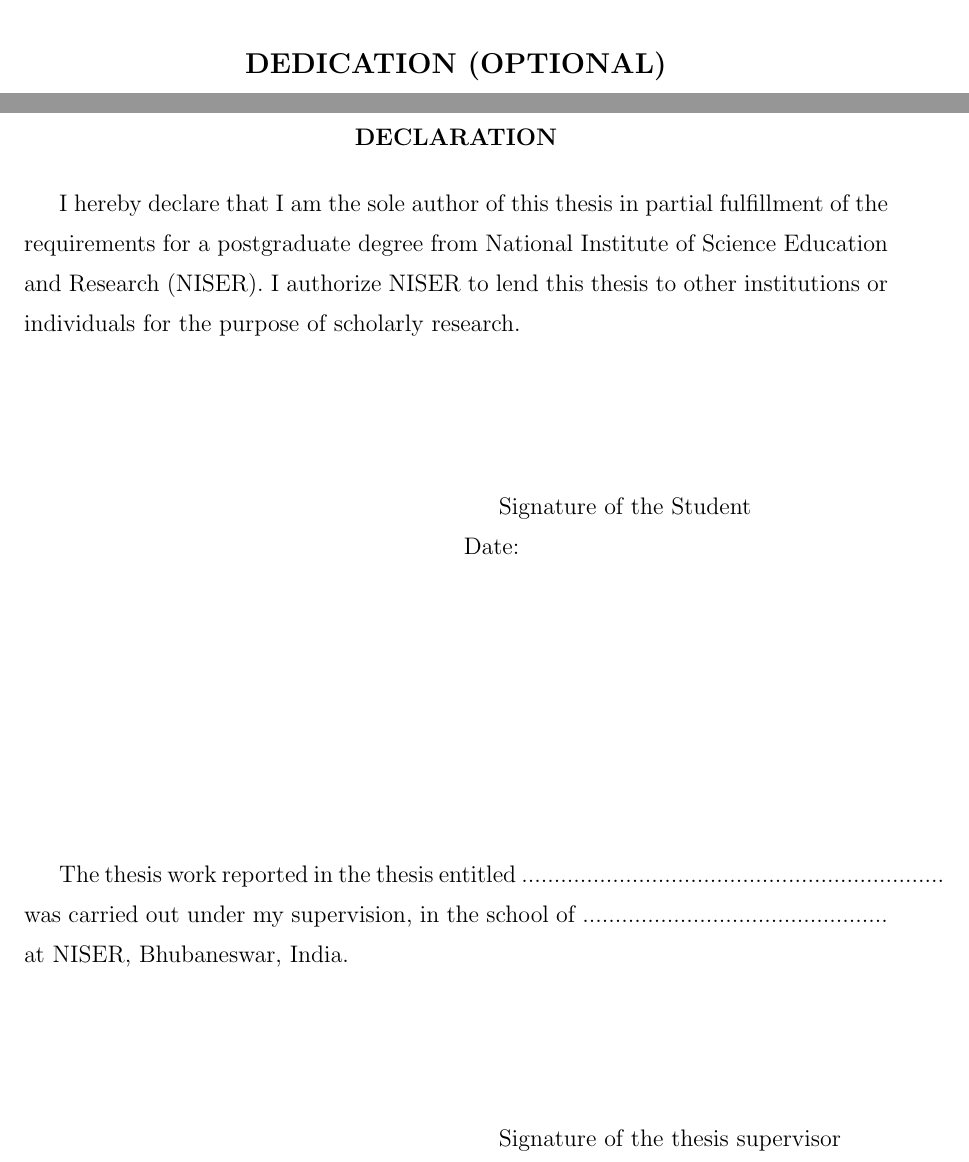
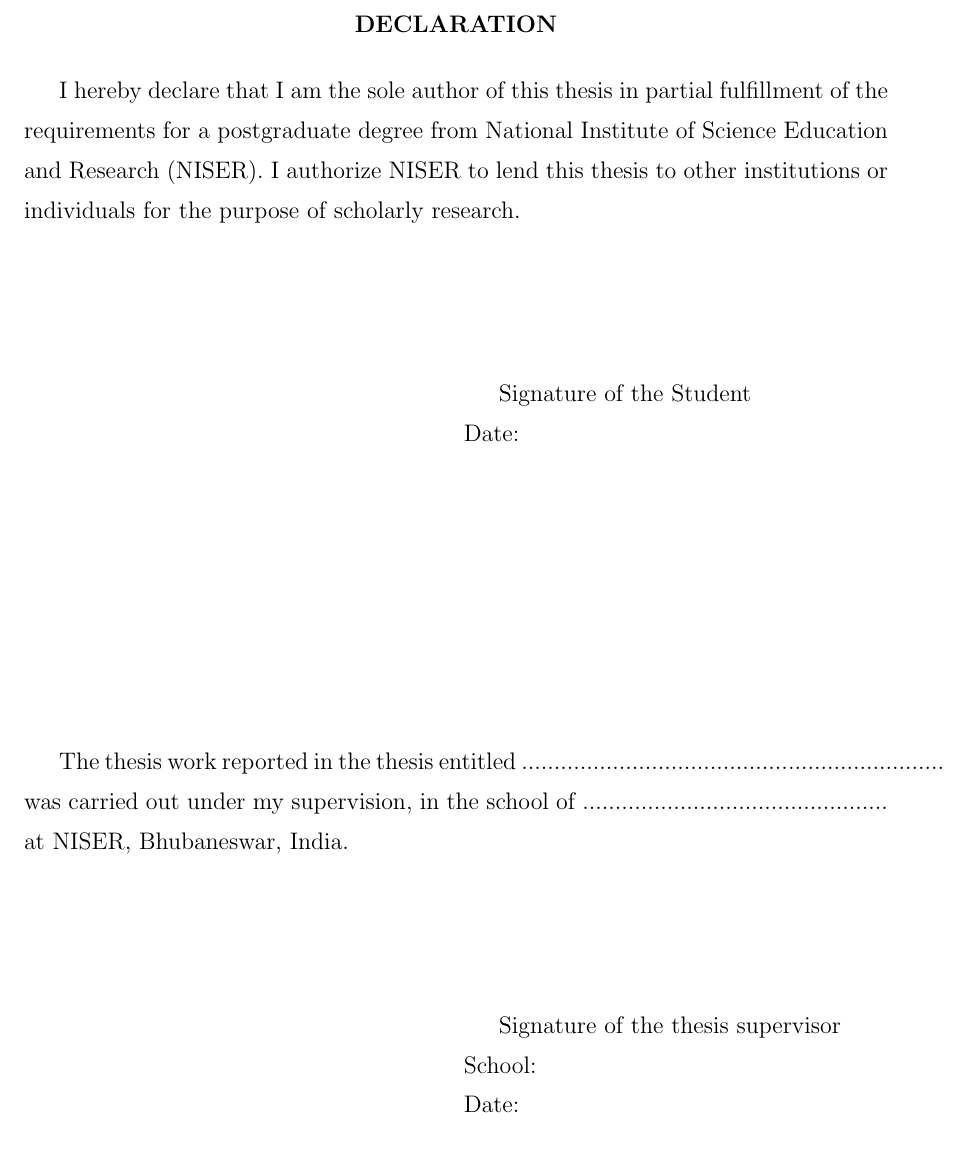
Before and after one commit to absanyal/thesis-report-9thsem, a LaTeX thesis (Ninth_Sem_Report_AmitBikramSanyal_Roll_1411012.tex): two parts of pages 2 and 3 of 15 before the commit and part of page 2 of 15 after it, the two joined at a grey line, cut at the place of the change. Compiled offline with pdfLaTeX.

Commit message:
excluded dedication

```diff
--- a/Ninth_Sem_Report_AmitBikramSanyal_Roll_1411012.tex
+++ b/Ninth_Sem_Report_AmitBikramSanyal_Roll_1411012.tex
@@ -63,7 +63,7 @@
 \include{title}
 \pagenumbering{roman}
 \baselineskip=20pt
-\include{dedicate}
+%\include{dedicate}
 \include{declaration}
 %\include{stat}
 %\include{cert1}
```
Also changed, not shown: Ninth_Sem_Report_AmitBikramSanyal_Roll_1411012.tex (2 more changed lines).
